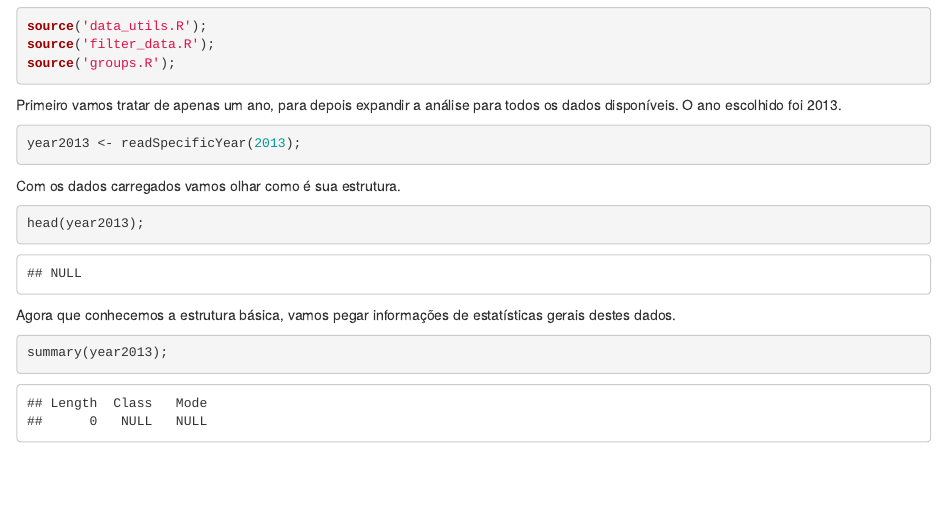
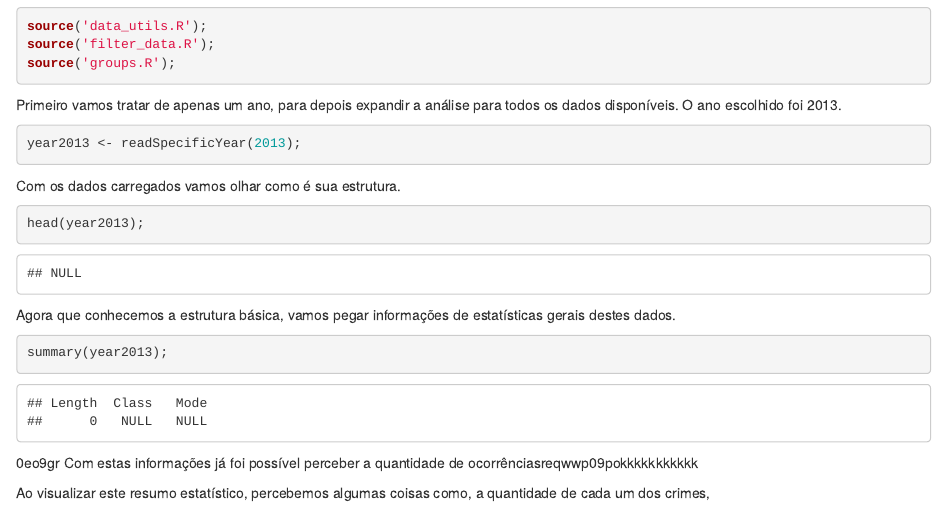
Before and after one commit to M3nin0/ocorrencias-brasil, an R Markdown document (src/analyze.Rmd): the page in a window 1100 px wide, from 420 px down. Rendered offline with R 4.5, knitr and Pandoc, with nearby package versions.

Commit message:
Continuação da análise

````diff
--- a/src/analyze.Rmd
+++ b/src/analyze.Rmd
@@ -46,3 +46,8 @@ Agora que conhecemos a estrutura básica, vamos pegar informações de estatíst
 ```{r}
 summary(year2013);
 ```
+
+0eo9gr
+Com estas informações já foi possível perceber a quantidade de ocorrênciasreqwwp09pokkkkkkkkkkk
+
+Ao visualizar este resumo estatístico, percebemos algumas coisas como, a quantidade de cada um dos crimes,
````
